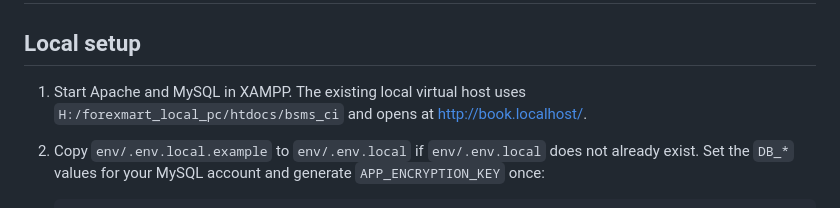
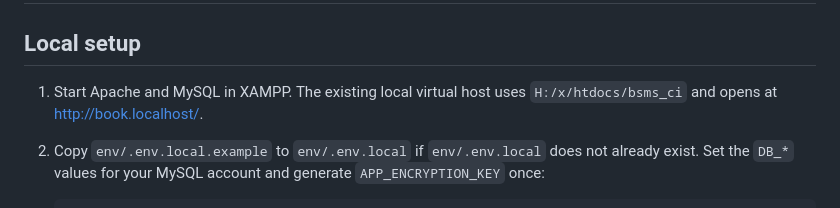
Before and after one commit to jayhenmint/bsms, a Markdown page: readme.md, the part around the change. Rendered like a GitHub page.

```diff
--- a/readme.md
+++ b/readme.md
@@ -3,7 +3,7 @@
 ## Local setup
 
 1. Start Apache and MySQL in XAMPP. The existing local virtual host uses
-   `H:/forexmart_local_pc/htdocs/bsms_ci` and opens at <http://book.localhost/>.
+   `H:/x/htdocs/bsms_ci` and opens at <http://book.localhost/>.
 2. Copy `env/.env.local.example` to `env/.env.local` if `env/.env.local` does not already exist. Set the
    `DB_*` values for your MySQL account and generate `APP_ENCRYPTION_KEY` once:
 
```
